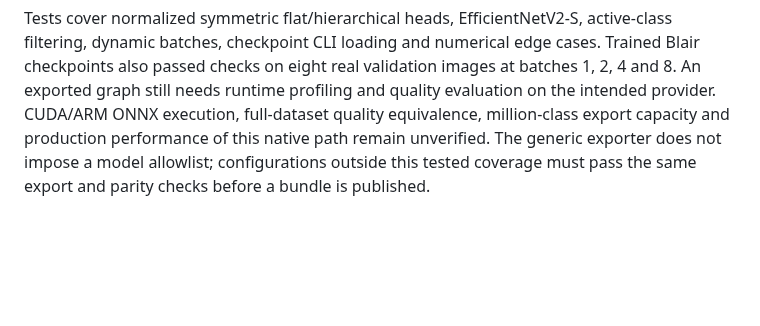
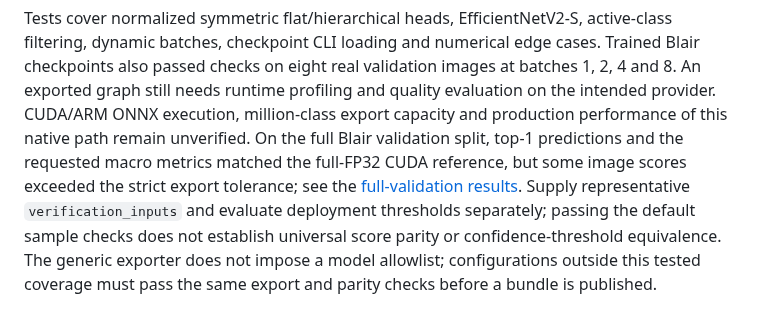
Before and after one commit to asgersvenning/mini_trainer, a Markdown page: docs/onnx.md, the part around the change. Drawn GitHub-style; blank space fills up the shorter version.

Commit message:
docs: evaluate native ONNX quality across Blair validation

```diff
--- a/docs/onnx.md
+++ b/docs/onnx.md
@@ -155,7 +155,13 @@ active-class filtering, dynamic batches, checkpoint CLI loading and numerical
 edge cases. Trained Blair checkpoints also passed checks on eight real validation
 images at batches 1, 2, 4 and 8. An exported graph still needs runtime profiling
 and quality evaluation on the intended provider. CUDA/ARM ONNX execution,
-full-dataset quality equivalence, million-class export capacity and production
-performance of this native path remain unverified. The generic exporter does not
+million-class export capacity and production performance of this native path
+remain unverified. On the full Blair validation split, top-1 predictions and the
+requested macro metrics matched the full-FP32 CUDA reference, but some image
+scores exceeded the strict export tolerance; see the
+[full-validation results](benchmarks.md#native-onnx-full-validation-quality-and-numerical-limits).
+Supply representative `verification_inputs` and evaluate deployment thresholds
+separately; passing the default sample checks does not establish universal score
+parity or confidence-threshold equivalence. The generic exporter does not
 impose a model allowlist; configurations outside this tested coverage must pass
 the same export and parity checks before a bundle is published.
```
Also changed, not shown: docs/benchmarks.md (+70 -3 lines).
